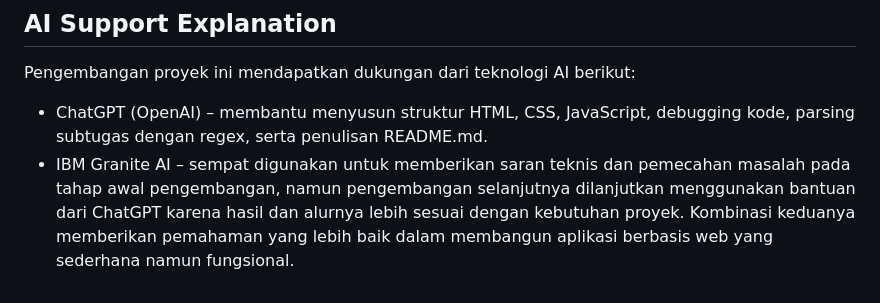
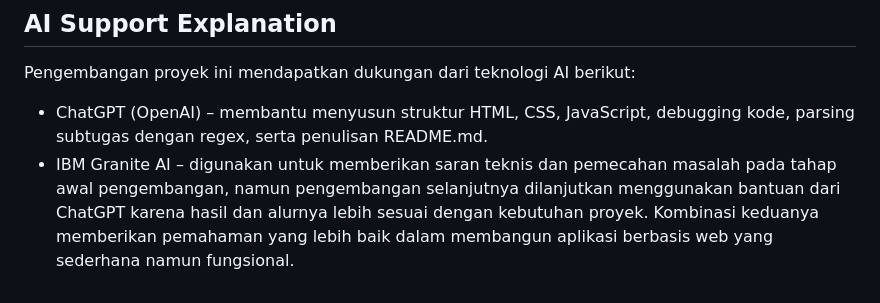
Before and after one commit to Dewisrirahayu05/Capston_IBM, a Markdown page: README.md, the part around the change. GitHub-like rendering.

```diff
--- a/README.md
+++ b/README.md
@@ -72,5 +72,5 @@ Link dari Vercel: https://capston-ibm.vercel.app
 ## AI Support Explanation
 Pengembangan proyek ini mendapatkan dukungan dari teknologi AI berikut:
 - ChatGPT (OpenAI) – membantu menyusun struktur HTML, CSS, JavaScript, debugging kode, parsing subtugas dengan regex, serta penulisan README.md.
-- IBM Granite AI – sempat digunakan untuk memberikan saran teknis dan pemecahan masalah pada tahap awal pengembangan, namun pengembangan selanjutnya dilanjutkan menggunakan bantuan dari ChatGPT karena hasil dan alurnya lebih sesuai dengan kebutuhan proyek.
+- IBM Granite AI – digunakan untuk memberikan saran teknis dan pemecahan masalah pada tahap awal pengembangan, namun pengembangan selanjutnya dilanjutkan menggunakan bantuan dari ChatGPT karena hasil dan alurnya lebih sesuai dengan kebutuhan proyek.
 Kombinasi keduanya memberikan pemahaman yang lebih baik dalam membangun aplikasi berbasis web yang sederhana namun fungsional.
```
